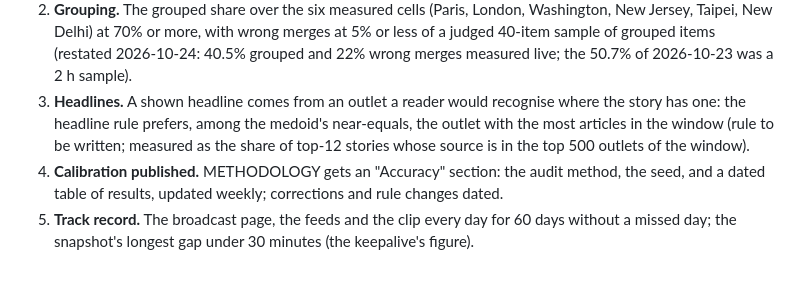
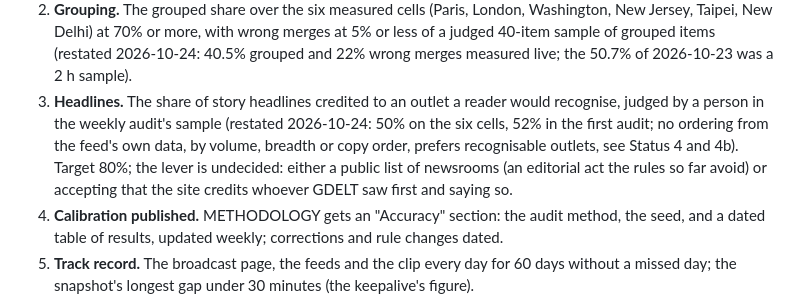
Before and after one commit to currentsbtw/today-on-earth, a Markdown page: docs/PLAN.md, the part around one of its changes. GitHub-like rendering; blank space fills up the shorter version.

Commit message:
docs: headline rule: earliest-copy already the rule; bar 3 restated as a human-judged measure
Co-Authored-By: Claude Fable 5.1 <noreply@anthropic.com>

```diff
--- a/docs/PLAN.md
+++ b/docs/PLAN.md
@@ -1617,10 +1617,12 @@ model is a measuring instrument whose calibration is published.
    New Jersey, Taipei, New Delhi) at 70% or more, with wrong merges at 5% or less of a judged
    40-item sample of grouped items (restated 2026-10-24: 40.5% grouped and 22% wrong merges
    measured live; the 50.7% of 2026-10-23 was a 2 h sample).
-3. **Headlines.** A shown headline comes from an outlet a reader would recognise where the
-   story has one: the headline rule prefers, among the medoid's near-equals, the outlet with
-   the most articles in the window (rule to be written; measured as the share of top-12
-   stories whose source is in the top 500 outlets of the window).
+3. **Headlines.** The share of story headlines credited to an outlet a reader would recognise,
+   judged by a person in the weekly audit's sample (restated 2026-10-24: 50% on the six cells, 52%
+   in the first audit; no ordering from the feed's own data, by volume, breadth or copy order,
+   prefers recognisable outlets, see Status 4 and 4b). Target 80%; the lever is undecided: either
+   a public list of newsrooms (an editorial act the rules so far avoid) or accepting that the
+   site credits whoever GDELT saw first and saying so.
 4. **Calibration published.** METHODOLOGY gets an "Accuracy" section: the audit method, the
    seed, and a dated table of results, updated weekly; corrections and rule changes dated.
 5. **Track record.** The broadcast page, the feeds and the clip every day for 60 days without
```
Also changed, not shown: other parts of docs/PLAN.md (+50 -0 lines).
